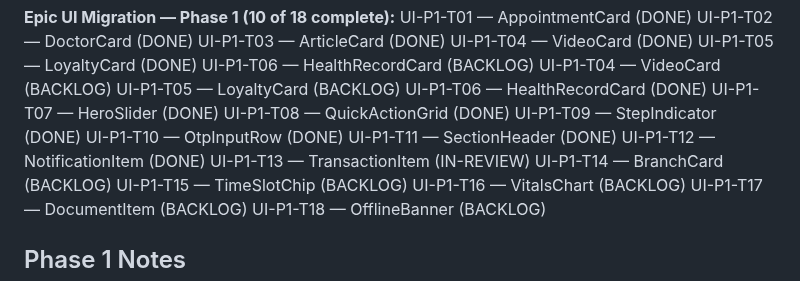
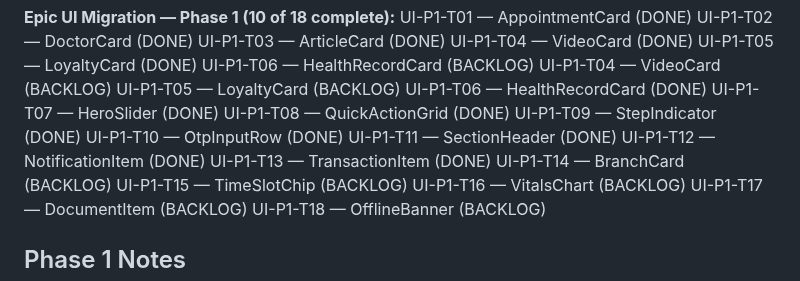
Before and after one commit to zarinjas/heclinicappv2, a Markdown page: memory/project-manager/context.md, the part around the change. Rendered like a GitHub page.

```diff
--- a/memory/project-manager/context.md
+++ b/memory/project-manager/context.md
@@ -22,7 +22,7 @@ UI-P1-T09 — StepIndicator (DONE)
 UI-P1-T10 — OtpInputRow (DONE)
 UI-P1-T11 — SectionHeader (DONE)
 UI-P1-T12 — NotificationItem (DONE)
-UI-P1-T13 — TransactionItem (IN-REVIEW)
+UI-P1-T13 — TransactionItem (DONE)
 UI-P1-T14 — BranchCard (BACKLOG)
 UI-P1-T15 — TimeSlotChip (BACKLOG)
 UI-P1-T16 — VitalsChart (BACKLOG)
```
Also changed, not shown: memory/project-manager/task-index.md (+1 -1 lines), tasks/done/UI-P1-T13-transaction-item.md (renamed from tasks/in-review/UI-P1-T13-transaction-item.md, +32 -1 lines).
